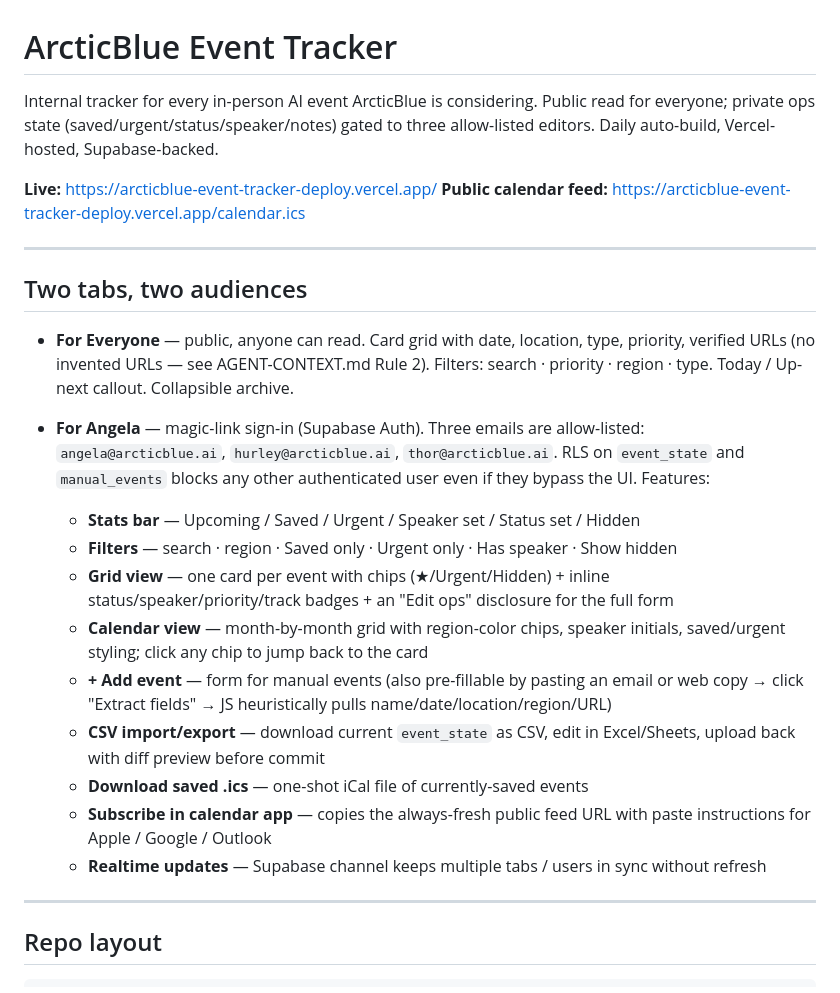
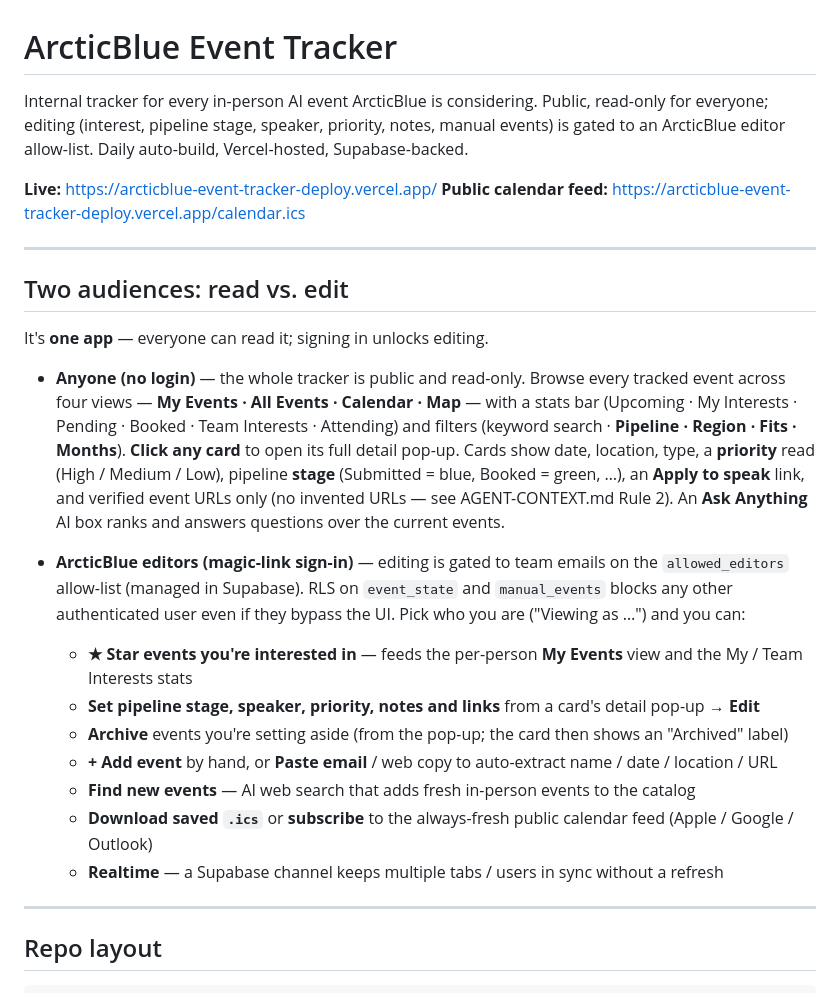
Before and after one commit to hurleywhite/arcticblue-event-tracker, a Markdown page: README.md, the part around the change. Drawn GitHub-style.

Commit message:
README: refresh the audience/features section to match the current app
The "two tabs" model is gone — it's one app now (public read-only for everyone,
editing gated to the allow-list). Updated the views (My Events / All Events /
Calendar / Map), stats bar, filters (Pipeline/Region/Fits/Months), card behaviour
(click-to-open pop-up, priority range, coloured stages, Apply to speak), and the
editor actions (star, edit stage/speaker/priority, archive, add/paste, Find new
events, .ics/subscribe, realtime). Dropped the stale "three specific editor
emails" claim for a generic allow-list reference.

Co-Authored-By: Claude Opus 4.8 <noreply@anthropic.com>

```diff
--- a/README.md
+++ b/README.md
@@ -1,26 +1,26 @@
 # ArcticBlue Event Tracker
 
-Internal tracker for every in-person AI event ArcticBlue is considering. Public read for everyone; private ops state (saved/urgent/status/speaker/notes) gated to three allow-listed editors. Daily auto-build, Vercel-hosted, Supabase-backed.
+Internal tracker for every in-person AI event ArcticBlue is considering. Public, read-only for everyone; editing (interest, pipeline stage, speaker, priority, notes, manual events) is gated to an ArcticBlue editor allow-list. Daily auto-build, Vercel-hosted, Supabase-backed.
 
 **Live:** https://arcticblue-event-tracker-deploy.vercel.app/
 **Public calendar feed:** https://arcticblue-event-tracker-deploy.vercel.app/calendar.ics
 
 ---
 
-## Two tabs, two audiences
+## Two audiences: read vs. edit
 
-- **For Everyone** — public, anyone can read. Card grid with date, location, type, priority, verified URLs (no invented URLs — see AGENT-CONTEXT.md Rule 2). Filters: search · priority · region · type. Today / Up-next callout. Collapsible archive.
+It's **one app** — everyone can read it; signing in unlocks editing.
 
-- **For Angela** — magic-link sign-in (Supabase Auth). Three emails are allow-listed: `angela@arcticblue.ai`, `hurley@arcticblue.ai`, `thor@arcticblue.ai`. RLS on `event_state` and `manual_events` blocks any other authenticated user even if they bypass the UI. Features:
-  - **Stats bar** — Upcoming / Saved / Urgent / Speaker set / Status set / Hidden
-  - **Filters** — search · region · Saved only · Urgent only · Has speaker · Show hidden
-  - **Grid view** — one card per event with chips (★/Urgent/Hidden) + inline status/speaker/priority/track badges + an "Edit ops" disclosure for the full form
-  - **Calendar view** — month-by-month grid with region-color chips, speaker initials, saved/urgent styling; click any chip to jump back to the card
-  - **+ Add event** — form for manual events (also pre-fillable by pasting an email or web copy → click "Extract fields" → JS heuristically pulls name/date/location/region/URL)
-  - **CSV import/export** — download current `event_state` as CSV, edit in Excel/Sheets, upload back with diff preview before commit
-  - **Download saved .ics** — one-shot iCal file of currently-saved events
-  - **Subscribe in calendar app** — copies the always-fresh public feed URL with paste instructions for Apple / Google / Outlook
-  - **Realtime updates** — Supabase channel keeps multiple tabs / users in sync without refresh
+- **Anyone (no login)** — the whole tracker is public and read-only. Browse every tracked event across four views — **My Events · All Events · Calendar · Map** — with a stats bar (Upcoming · My Interests · Pending · Booked · Team Interests · Attending) and filters (keyword search · **Pipeline · Region · Fits · Months**). **Click any card** to open its full detail pop-up. Cards show date, location, type, a **priority** read (High / Medium / Low), pipeline **stage** (Submitted = blue, Booked = green, …), an **Apply to speak** link, and verified event URLs only (no invented URLs — see AGENT-CONTEXT.md Rule 2). An **Ask Anything** AI box ranks and answers questions over the current events.
+
+- **ArcticBlue editors (magic-link sign-in)** — editing is gated to team emails on the `allowed_editors` allow-list (managed in Supabase). RLS on `event_state` and `manual_events` blocks any other authenticated user even if they bypass the UI. Pick who you are ("Viewing as …") and you can:
+  - **★ Star events you're interested in** — feeds the per-person **My Events** view and the My / Team Interests stats
+  - **Set pipeline stage, speaker, priority, notes and links** from a card's detail pop-up → **Edit**
+  - **Archive** events you're setting aside (from the pop-up; the card then shows an "Archived" label)
+  - **+ Add event** by hand, or **Paste email** / web copy to auto-extract name / date / location / URL
+  - **Find new events** — AI web search that adds fresh in-person events to the catalog
+  - **Download saved `.ics`** or **subscribe** to the always-fresh public calendar feed (Apple / Google / Outlook)
+  - **Realtime** — a Supabase channel keeps multiple tabs / users in sync without a refresh
 
 ---
 
```
